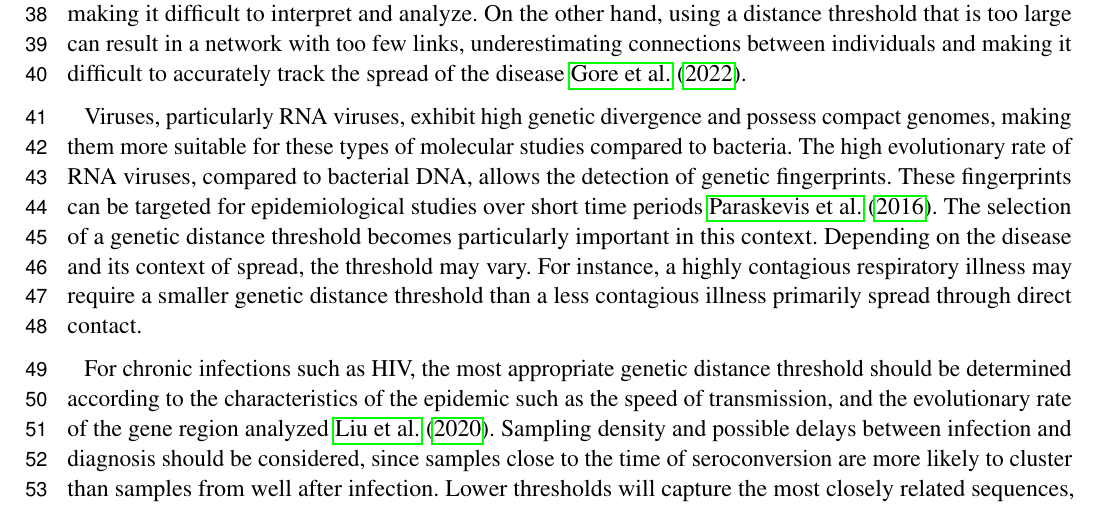
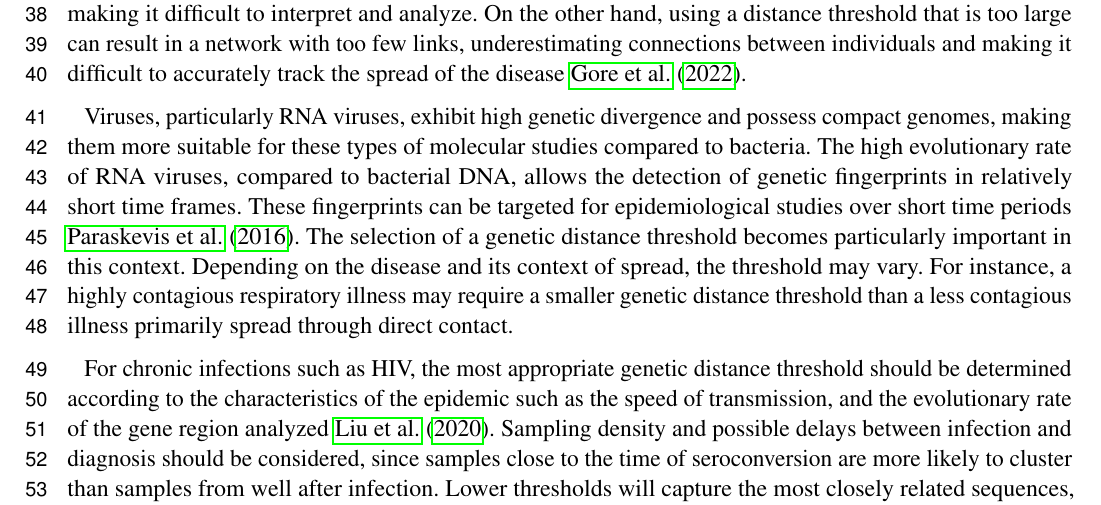
Before and after one commit to veg/autotune-paper, a LaTeX document (frontiers.tex): part of page 2 of 17, cut so that both start at the same text. Compiled offline with pdfLaTeX.

Commit message:
sweaver edit

```diff
--- a/frontiers.tex
+++ b/frontiers.tex
@@ -147,14 +147,14 @@ making it difficult to accurately track the spread of the disease
 Viruses, particularly RNA viruses, exhibit high genetic divergence and possess
 compact genomes, making them more suitable for these types of molecular studies
 compared to bacteria. The high evolutionary rate of RNA viruses, compared to
-bacterial DNA, allows the detection of genetic fingerprints. These fingerprints
-can be targeted for epidemiological studies over short time periods
-\cite{paraskevis_application_2016}. The selection of a genetic distance
-threshold becomes particularly important in this context. Depending on the
-disease and its context of spread, the threshold may vary. For instance, a
-highly contagious respiratory illness may require a smaller genetic distance
-threshold than a less contagious illness primarily spread through direct
-contact.
+bacterial DNA, allows the detection of genetic fingerprints in relatively short
+time frames. These fingerprints can be targeted for epidemiological studies
+over short time periods \cite{paraskevis_application_2016}. The selection of a
+genetic distance threshold becomes particularly important in this context.
+Depending on the disease and its context of spread, the threshold may vary. For
+instance, a highly contagious respiratory illness may require a smaller genetic
+distance threshold than a less contagious illness primarily spread through
+direct contact.
 
 For chronic infections such as HIV, the most appropriate genetic distance
 threshold should be determined according to the characteristics of the epidemic
```
Also changed, not shown: 2 other files.
